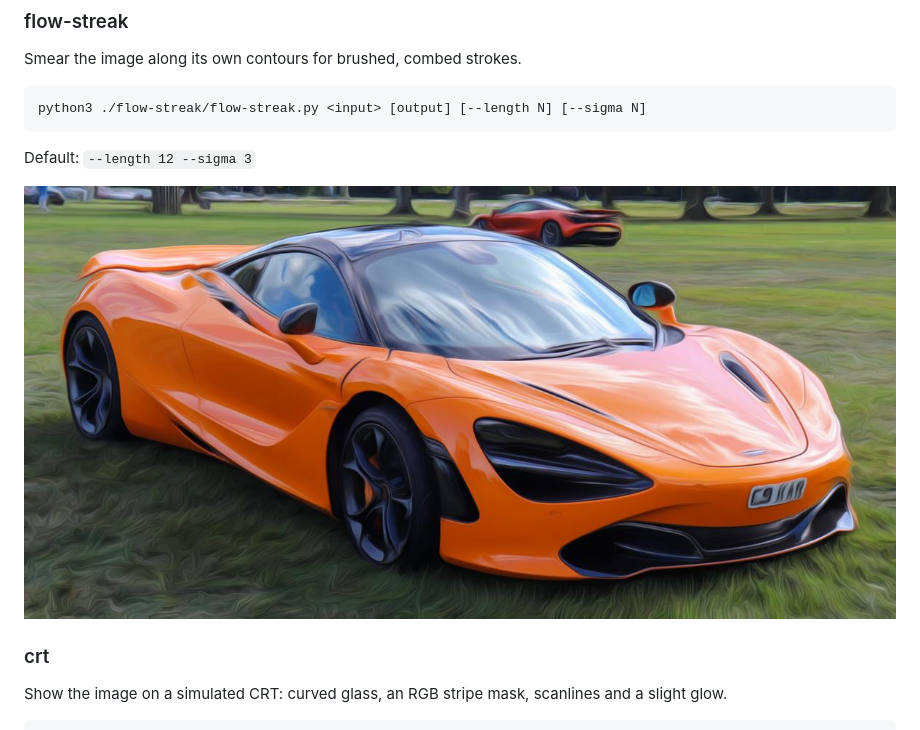
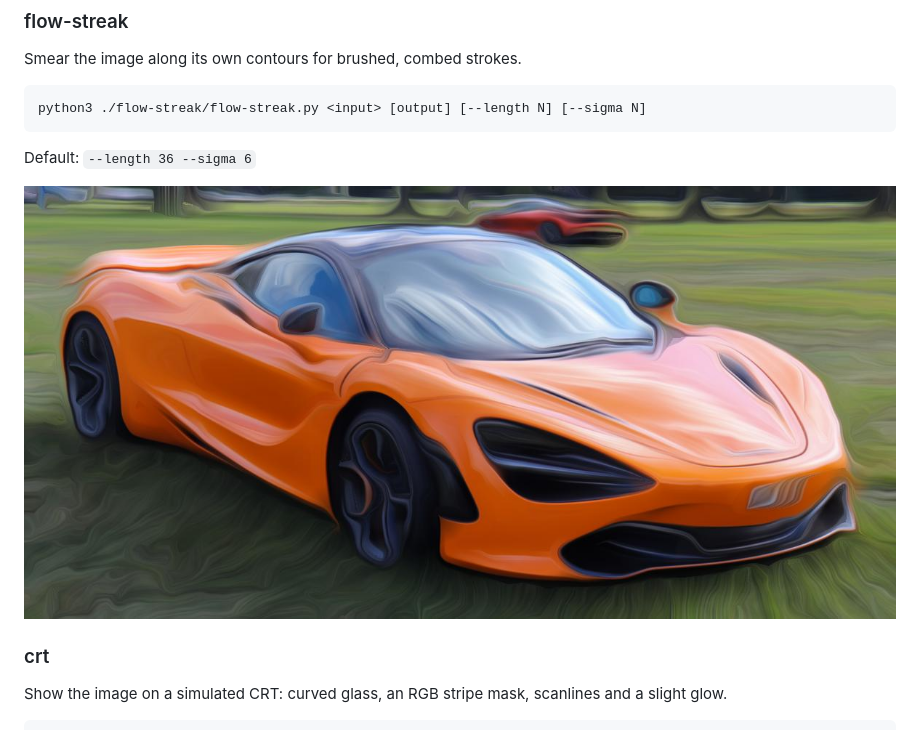
Before and after one commit to powerful-user/op-img, a Markdown page: README.md, the part around the change. GitHub-like rendering; pictures changed too: _output/mclaren-flow.jpg.

````diff
--- a/README.md
+++ b/README.md
@@ -460,7 +460,7 @@ Smear the image along its own contours for brushed, combed strokes.
 python3 ./flow-streak/flow-streak.py <input> [output] [--length N] [--sigma N]
 ```
 
-Default: `--length 12 --sigma 3`
+Default: `--length 36 --sigma 6`
 
 ![flow-streak example](_output/mclaren-flow.jpg)
 
````
Also changed, not shown: 1 other file.
